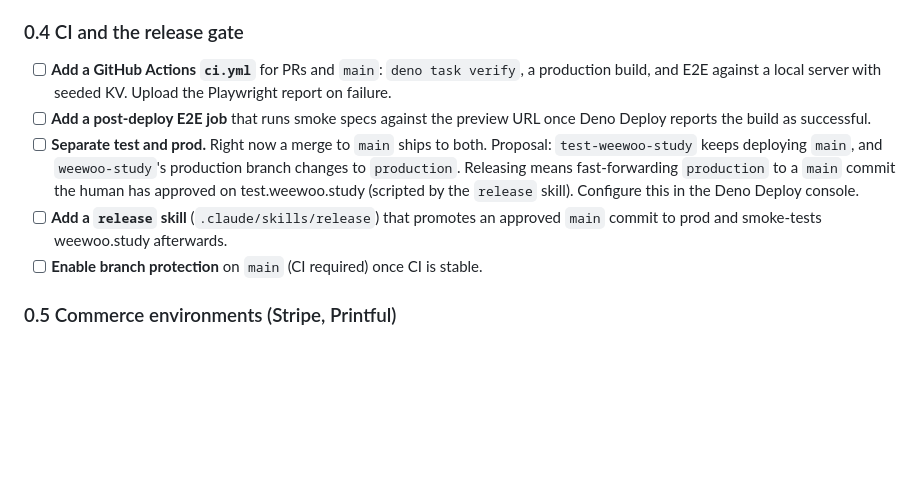
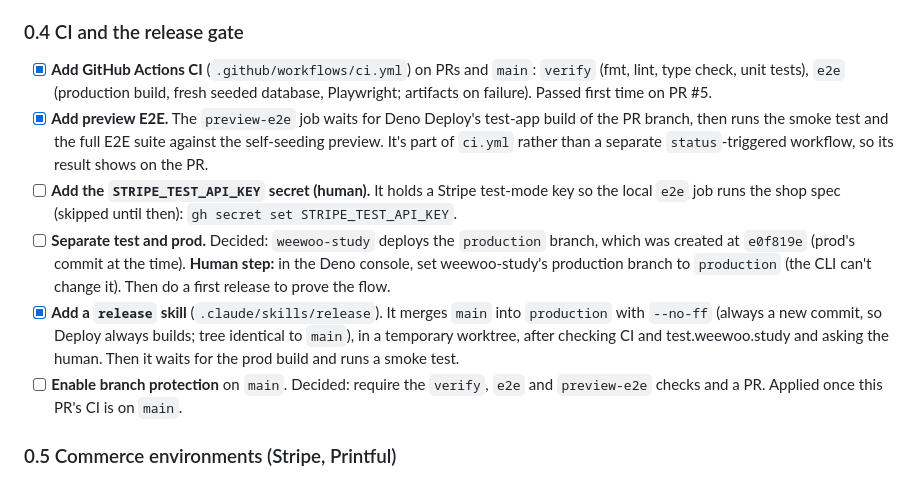
Before and after one commit to briansimoni/weewoo.study, a Markdown page: docs/ROADMAP.md, the part around the change. GitHub-like rendering; blank space fills up the shorter version.

```diff
--- a/docs/ROADMAP.md
+++ b/docs/ROADMAP.md
@@ -166,20 +166,30 @@ have to seed themselves.
 
 ### 0.4 CI and the release gate
 
-- [ ] **Add a GitHub Actions `ci.yml`** for PRs and `main`: `deno task verify`,
-      a production build, and E2E against a local server with seeded KV. Upload
-      the Playwright report on failure.
-- [ ] **Add a post-deploy E2E job** that runs smoke specs against the preview
-      URL once Deno Deploy reports the build as successful.
-- [ ] **Separate test and prod.** Right now a merge to `main` ships to both.
-      Proposal: `test-weewoo-study` keeps deploying `main`, and `weewoo-study`'s
-      production branch changes to `production`. Releasing means fast-forwarding
-      `production` to a `main` commit the human has approved on
-      test.weewoo.study (scripted by the `release` skill). Configure this in the
-      Deno Deploy console.
-- [ ] **Add a `release` skill** (`.claude/skills/release`) that promotes an
-      approved `main` commit to prod and smoke-tests weewoo.study afterwards.
-- [ ] **Enable branch protection** on `main` (CI required) once CI is stable.
+- [x] **Add GitHub Actions CI** (`.github/workflows/ci.yml`) on PRs and `main`:
+      `verify` (fmt, lint, type check, unit tests), `e2e` (production build,
+      fresh seeded database, Playwright; artifacts on failure). Passed first
+      time on PR #5.
+- [x] **Add preview E2E.** The `preview-e2e` job waits for Deno Deploy's
+      test-app build of the PR branch, then runs the smoke test and the full E2E
+      suite against the self-seeding preview. It's part of `ci.yml` rather than
+      a separate `status`-triggered workflow, so its result shows on the PR.
+- [ ] **Add the `STRIPE_TEST_API_KEY` secret (human).** It holds a Stripe
+      test-mode key so the local `e2e` job runs the shop spec (skipped until
+      then): `gh secret set STRIPE_TEST_API_KEY`.
+- [ ] **Separate test and prod.** Decided: `weewoo-study` deploys the
+      `production` branch, which was created at `e0f819e` (prod's commit at the
+      time). **Human step:** in the Deno console, set weewoo-study's production
+      branch to `production` (the CLI can't change it). Then do a first release
+      to prove the flow.
+- [x] **Add a `release` skill** (`.claude/skills/release`). It merges `main`
+      into `production` with `--no-ff` (always a new commit, so Deploy always
+      builds; tree identical to `main`), in a temporary worktree, after checking
+      CI and test.weewoo.study and asking the human. Then it waits for the prod
+      build and runs a smoke test.
+- [ ] **Enable branch protection** on `main`. Decided: require the `verify`,
+      `e2e` and `preview-e2e` checks and a PR. Applied once this PR's CI is on
+      `main`.
 
 ### 0.5 Commerce environments (Stripe, Printful)
 
```
Also changed, not shown: AGENTS.md (+6 -2 lines), README.md (+14 -5 lines).
